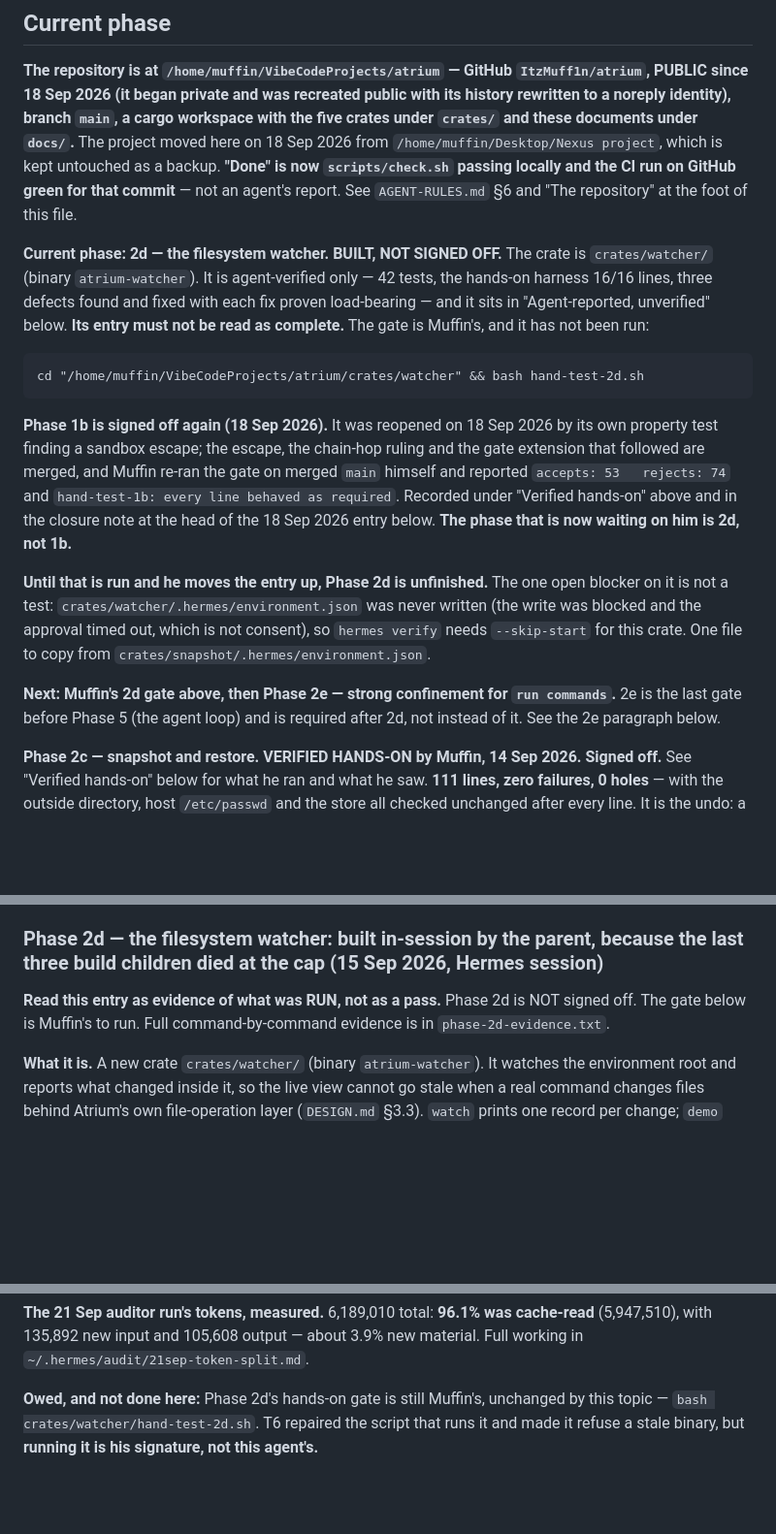
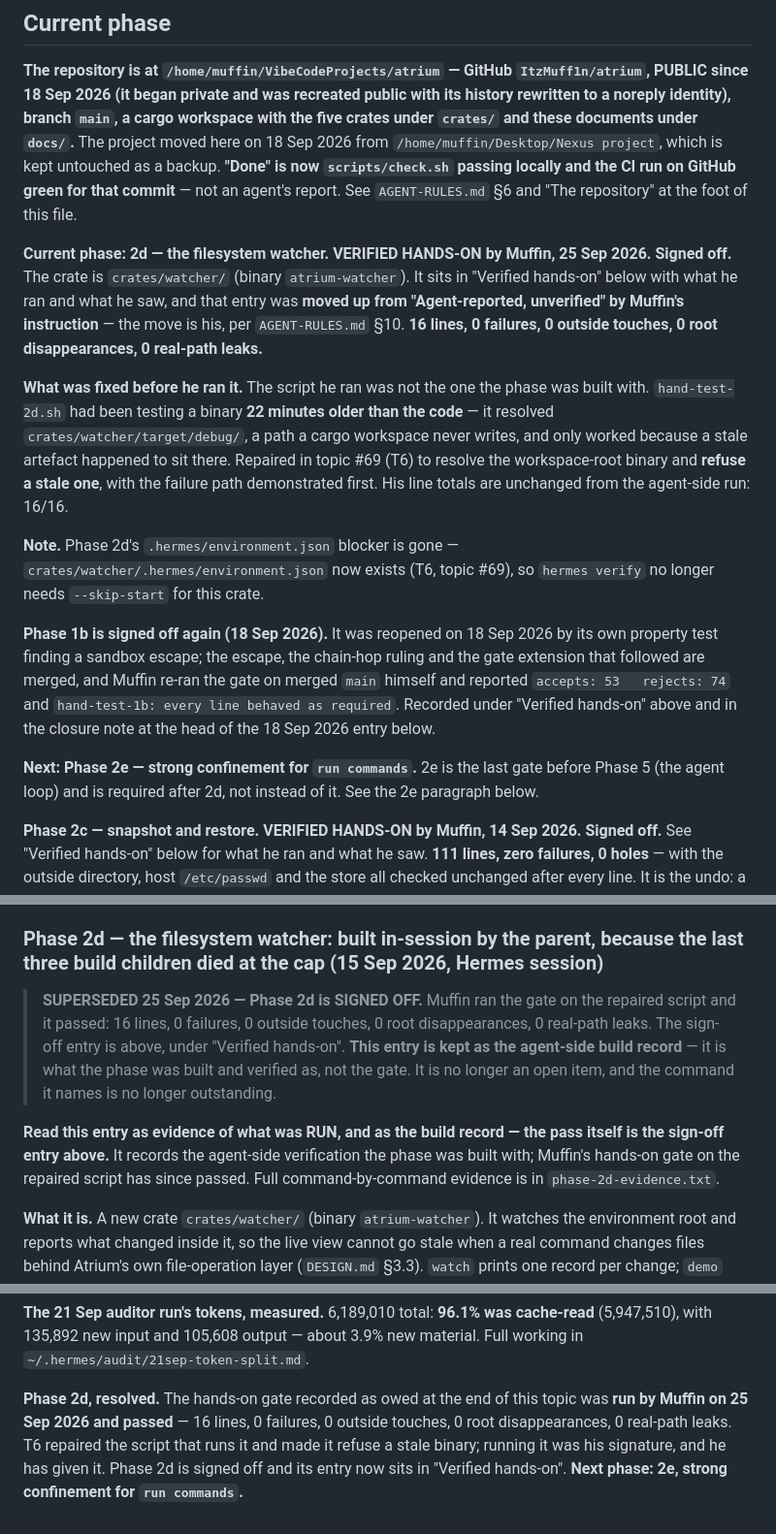
Before and after one commit to ItzMuff1n/atrium, a Markdown page: docs/STATUS.md, 3 parts joined by grey strips. Shown at 97% size. Drawn GitHub-style; blank space fills up the shorter version.

````diff
--- a/docs/STATUS.md
+++ b/docs/STATUS.md
@@ -24,15 +24,24 @@ backup. **"Done" is now `scripts/check.sh` passing locally and the CI run on Git
 green for that commit** — not an agent's report. See `AGENT-RULES.md` §6 and "The
 repository" at the foot of this file.
 
-**Current phase: 2d — the filesystem watcher. BUILT, NOT SIGNED OFF.** The crate is
-`crates/watcher/` (binary `atrium-watcher`). It is agent-verified only — 42 tests,
-the hands-on harness 16/16 lines, three defects found and fixed with each fix proven
-load-bearing — and it sits in "Agent-reported, unverified" below. **Its entry must not
-be read as complete.** The gate is Muffin's, and it has not been run:
-
-```
-cd "/home/muffin/VibeCodeProjects/atrium/crates/watcher" && bash hand-test-2d.sh
-```
+**Current phase: 2d — the filesystem watcher. VERIFIED HANDS-ON by Muffin, 25 Sep
+2026. Signed off.** The crate is `crates/watcher/` (binary `atrium-watcher`). It sits
+in "Verified hands-on" below with what he ran and what he saw, and that entry was
+**moved up from "Agent-reported, unverified" by Muffin's instruction** — the move is
+his, per `AGENT-RULES.md` §10. **16 lines, 0 failures, 0 outside touches, 0 root
+disappearances, 0 real-path leaks.**
+
+**What was fixed before he ran it.** The script he ran was not the one the phase was
+built with. `hand-test-2d.sh` had been testing a binary **22 minutes older than the
+code** — it resolved `crates/watcher/target/debug/`, a path a cargo workspace never
+writes, and only worked because a stale artefact happened to sit there. Repaired in
+topic #69 (T6) to resolve the workspace-root binary and **refuse a stale one**, with
+the failure path demonstrated first. His line totals are unchanged from the
+agent-side run: 16/16.
+
+**Note.** Phase 2d's `.hermes/environment.json` blocker is gone —
+`crates/watcher/.hermes/environment.json` now exists (T6, topic #69), so `hermes
+verify` no longer needs `--skip-start` for this crate.
 
 **Phase 1b is signed off again (18 Sep 2026).** It was reopened on 18 Sep 2026 by
 its own property test finding a sandbox escape; the escape, the chain-hop ruling
@@ -40,16 +49,10 @@ and the gate extension that followed are merged, and Muffin re-ran the gate on
 merged `main` himself and reported `accepts: 53   rejects: 74` and
 `hand-test-1b: every line behaved as required`. Recorded under "Verified
 hands-on" above and in the closure note at the head of the 18 Sep 2026 entry
-below. **The phase that is now waiting on him is 2d, not 1b.**
-
-**Until that is run and he moves the entry up, Phase 2d is unfinished.** The one
-open blocker on it is not a test: `crates/watcher/.hermes/environment.json` was never
-written (the write was blocked and the approval timed out, which is not consent), so
-`hermes verify` needs `--skip-start` for this crate. One file to copy from
-`crates/snapshot/.hermes/environment.json`.
-
-**Next: Muffin's 2d gate above, then Phase 2e — strong confinement for `run
-commands`.** 2e is the last gate before Phase 5 (the agent loop) and is required
+below.
+
+**Next: Phase 2e — strong confinement for `run commands`.** 2e is the last gate
+before Phase 5 (the agent loop) and is required
 after 2d, not instead of it. See the 2e paragraph below.
 
 **Phase 2c — snapshot and restore. VERIFIED HANDS-ON by Muffin, 14 Sep 2026.
@@ -803,9 +860,17 @@ written down. Needs a decision.
 
 ### Phase 2d — the filesystem watcher: built in-session by the parent, because the last three build children died at the cap (15 Sep 2026, Hermes session)
 
-**Read this entry as evidence of what was RUN, not as a pass.** Phase 2d is NOT
-signed off. The gate below is Muffin's to run. Full command-by-command evidence is
-in `phase-2d-evidence.txt`.
+> **SUPERSEDED 25 Sep 2026 — Phase 2d is SIGNED OFF.** Muffin ran the gate on the
+> repaired script and it passed: 16 lines, 0 failures, 0 outside touches, 0 root
+> disappearances, 0 real-path leaks. The sign-off entry is above, under "Verified
+> hands-on". **This entry is kept as the agent-side build record** — it is what the
+> phase was built and verified as, not the gate. It is no longer an open item, and
+> the command it names is no longer outstanding.
+
+**Read this entry as evidence of what was RUN, and as the build record — the pass
+itself is the sign-off entry above.** It records the agent-side verification the phase
+was built with; Muffin's hands-on gate on the repaired script has since passed. Full
+command-by-command evidence is in `phase-2d-evidence.txt`.
 
 **What it is.** A new crate `crates/watcher/` (binary `atrium-watcher`). It watches the
 environment root and reports what changed inside it, so the live view cannot go
@@ -2180,6 +2248,9 @@ and the review step found real defects in both scripts and in the T6 and T7 chan
 cache-read** (5,947,510), with 135,892 new input and 105,608 output — about 3.9% new
 material. Full working in `~/.hermes/audit/21sep-token-split.md`.
 
-**Owed, and not done here:** Phase 2d's hands-on gate is still Muffin's, unchanged by
-this topic — `bash crates/watcher/hand-test-2d.sh`. T6 repaired the script that runs it
-and made it refuse a stale binary, but **running it is his signature, not this agent's.**
+**Phase 2d, resolved.** The hands-on gate recorded as owed at the end of this topic
+was **run by Muffin on 25 Sep 2026 and passed** — 16 lines, 0 failures, 0 outside
+touches, 0 root disappearances, 0 real-path leaks. T6 repaired the script that runs it
+and made it refuse a stale binary; running it was his signature, and he has given it.
+Phase 2d is signed off and its entry now sits in "Verified hands-on". **Next phase: 2e,
+strong confinement for `run commands`.**
````
Also changed, not shown: other parts of docs/STATUS.md (+59 -2 lines), docs/HANDOFF.md (+8 -0 lines).
